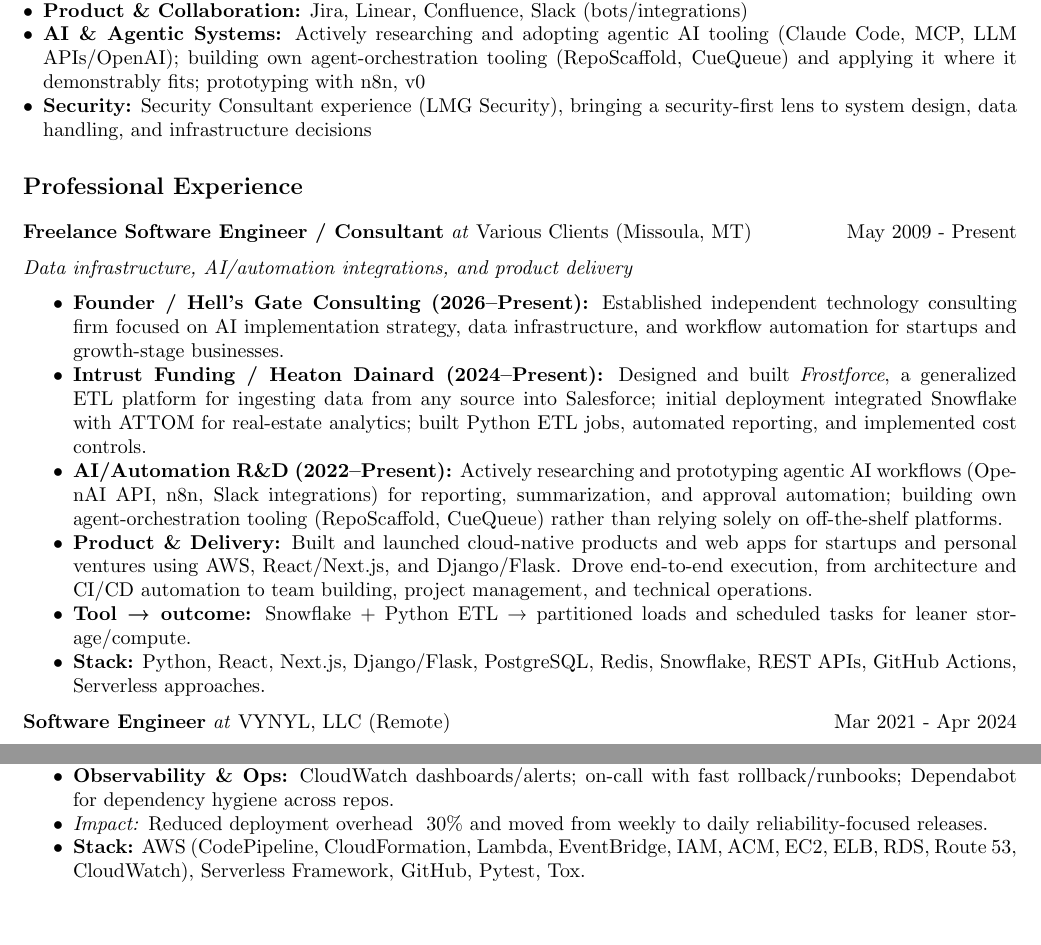
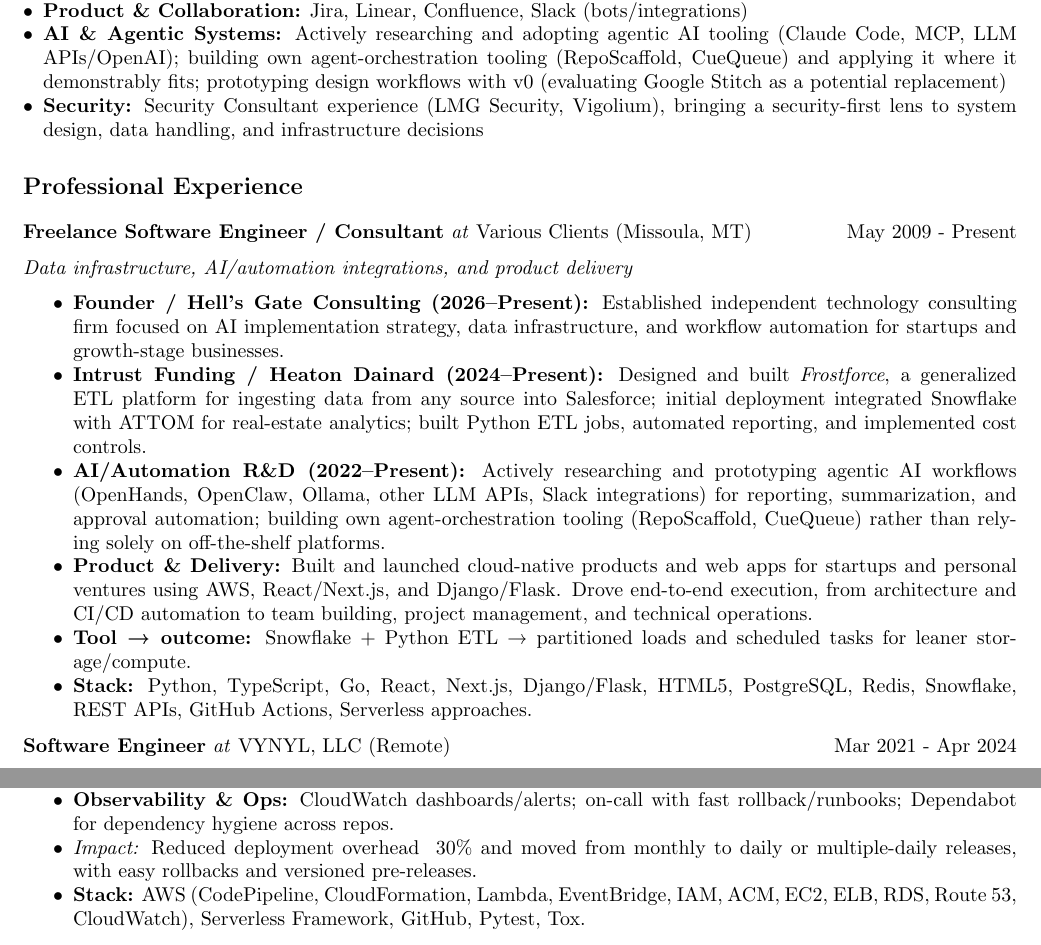
Before and after one commit to blairg23/CV, a LaTeX CV (docs/master_cv.tex): two parts of pages 1 and 3 of 4, joined at a grey line, cut so that both start at the same text, the shorter picture padded with empty space. Compiled offline with pdfLaTeX.

Commit message:
Address review feedback on master CV content accuracy
- AI & Agentic Systems: drop n8n (never used), keep v0, note evaluating
  Google Stitch as a potential replacement for it
- Security: add Vigolium alongside LMG Security
- Founder bullet: fix double-space typo before "Established"
- AI/Automation R&D: replace generic OpenAI API/n8n examples with tools
  actually used/cared about (OpenHands, OpenClaw, Ollama, other LLM APIs)
- Freelance stack: add TypeScript, Go, HTML5
- Submittable impact: correct release cadence history (monthly, not
  weekly, to daily/multiple-daily) and add rollback/pre-release detail

Rebuilt docs/master_cv.pdf from the updated source.

```diff
--- a/docs/master_cv.tex
+++ b/docs/master_cv.tex
@@ -63,8 +63,8 @@
   \item \textbf{Data \& Pipelines:} PostgreSQL, Redis, Snowflake, ETL/ingestion, PynamoDB
   \item \textbf{CI/CD \& Quality:} GitHub Actions, AWS CodePipeline, Bitbucket Pipelines, Tox, Poetry, Pytest, Playwright (E2E), integration/load tests in CI
   \item \textbf{Product \& Collaboration:} Jira, Linear, Confluence, Slack (bots/integrations)
-  \item \textbf{AI \& Agentic Systems:} Actively researching and adopting agentic AI tooling (Claude Code, MCP, LLM APIs/OpenAI); building own agent-orchestration tooling (RepoScaffold, CueQueue) and applying it where it demonstrably fits; prototyping with n8n, v0
-  \item \textbf{Security:} Security Consultant experience (LMG Security), bringing a security-first lens to system design, data handling, and infrastructure decisions
+  \item \textbf{AI \& Agentic Systems:} Actively researching and adopting agentic AI tooling (Claude Code, MCP, LLM APIs/OpenAI); building own agent-orchestration tooling (RepoScaffold, CueQueue) and applying it where it demonstrably fits; prototyping design workflows with v0 (evaluating Google Stitch as a potential replacement)
+  \item \textbf{Security:} Security Consultant experience (LMG Security, Vigolium), bringing a security-first lens to system design, data handling, and infrastructure decisions
 \end{itemize}
 
 
@@ -74,12 +74,12 @@
 \roleline{Freelance Software Engineer / Consultant}{Various Clients}{(Missoula, MT)}{May 2009 - Present}
 \emph{Data infrastructure, AI/automation integrations, and product delivery}\par
 \begin{itemize}
-  \item \textbf{Founder / Hell's Gate Consulting (2026--Present):}  Established independent technology consulting firm focused on AI implementation strategy, data infrastructure, and workflow automation for startups and growth-stage businesses.
+  \item \textbf{Founder / Hell's Gate Consulting (2026--Present):} Established independent technology consulting firm focused on AI implementation strategy, data infrastructure, and workflow automation for startups and growth-stage businesses.
   \item \textbf{Intrust Funding / Heaton Dainard (2024--Present):} Designed and built \textit{Frostforce}, a generalized ETL platform for ingesting data from any source into Salesforce; initial deployment integrated Snowflake with ATTOM for real-estate analytics; built Python ETL jobs, automated reporting, and implemented cost controls.
-  \item \textbf{AI/Automation R\&D (2022--Present):} Actively researching and prototyping agentic AI workflows (OpenAI API, n8n, Slack integrations) for reporting, summarization, and approval automation; building own agent-orchestration tooling (RepoScaffold, CueQueue) rather than relying solely on off-the-shelf platforms.
+  \item \textbf{AI/Automation R\&D (2022--Present):} Actively researching and prototyping agentic AI workflows (OpenHands, OpenClaw, Ollama, other LLM APIs, Slack integrations) for reporting, summarization, and approval automation; building own agent-orchestration tooling (RepoScaffold, CueQueue) rather than relying solely on off-the-shelf platforms.
   \item \textbf{Product \& Delivery:} Built and launched cloud-native products and web apps for startups and personal ventures using AWS, React/Next.js, and Django/Flask. Drove end-to-end execution, from architecture and CI/CD automation to team building, project management, and technical operations.
   \item \textbf{Tool \textrightarrow{} outcome:} Snowflake + Python ETL \textrightarrow{} partitioned loads and scheduled tasks for leaner storage/compute.
-  \item \textbf{Stack:} Python, React, Next.js, Django/Flask, PostgreSQL, Redis, Snowflake, REST APIs, GitHub Actions, Serverless approaches.
+  \item \textbf{Stack:} Python, TypeScript, Go, React, Next.js, Django/Flask, HTML5, PostgreSQL, Redis, Snowflake, REST APIs, GitHub Actions, Serverless approaches.
 \end{itemize}
 
 
@@ -103,7 +103,7 @@
   \item \textbf{Release Engineering:} Orchestrated SDLC and production releases using AWS CodePipeline; automated comms via GitHub releases and Slack; enforced branch hygiene and quality bars (Pytest/Tox) to stabilize daily deploy cadence.
   \item \textbf{IaC \& Environments:} Built and maintained test/prod with CloudFormation, Serverless Framework, EventBridge, and Lambda; managed IAM/ACM and Route~53; owned cert rotation and release gating.
   \item \textbf{Observability \& Ops:} CloudWatch dashboards/alerts; on-call with fast rollback/runbooks; Dependabot for dependency hygiene across repos.
-  \item \textit{Impact:} Reduced deployment overhead ~30\% and moved from weekly to daily reliability-focused releases.
+  \item \textit{Impact:} Reduced deployment overhead ~30\% and moved from monthly to daily or multiple-daily releases, with easy rollbacks and versioned pre-releases.
   \item \textbf{Stack:} AWS (CodePipeline, CloudFormation, Lambda, EventBridge, IAM, ACM, EC2, ELB, RDS, Route~53, CloudWatch), Serverless Framework, GitHub, Pytest, Tox.
 \end{itemize}
 
```
Also changed, not shown: docs/master_cv.pdf.
